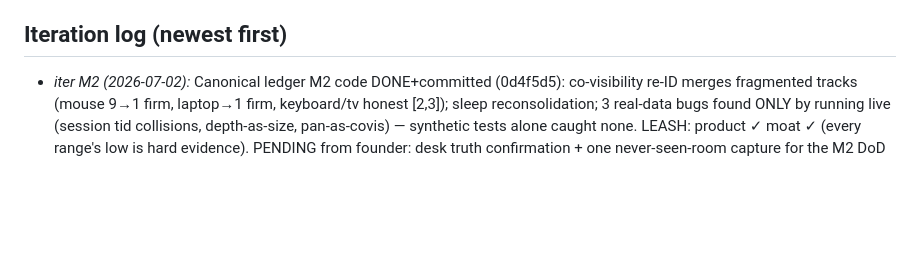
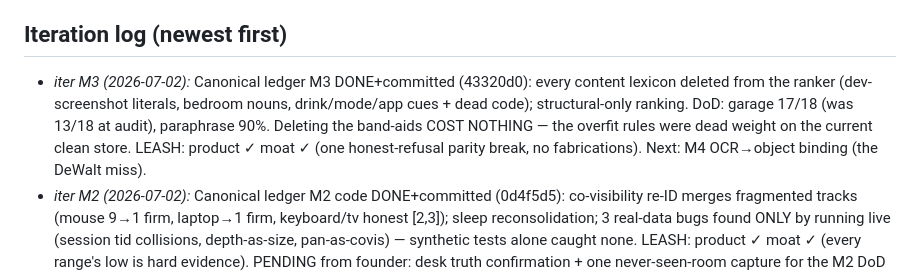
Before and after one commit to zer00318/soma, a Markdown page: ops/LOOP_LEASH.md, the part around the change. GitHub-like rendering; blank space fills up the shorter version.

Commit message:
ledger: M3 checked off with measured DoD (protocol §3.5)
Co-Authored-By: Claude Fable 5 <noreply@anthropic.com>

```diff
--- a/ops/LOOP_LEASH.md
+++ b/ops/LOOP_LEASH.md
@@ -37,6 +37,12 @@ A **working prototype** that feels like *magic — "it remembers everything"*
 - Failing #6 → move the heavy compute to a background gemma job; keep my turn light.
 
 ## Iteration log (newest first)
+- _iter M3 (2026-07-02):_ Canonical ledger M3 DONE+committed (43320d0): every content lexicon
+  deleted from the ranker (dev-screenshot literals, bedroom nouns, drink/mode/app cues + dead
+  code); structural-only ranking. DoD: garage 17/18 (was 13/18 at audit), paraphrase 90%.
+  Deleting the band-aids COST NOTHING — the overfit rules were dead weight on the current
+  clean store. LEASH: product ✓ moat ✓ (one honest-refusal parity break, no fabrications).
+  Next: M4 OCR→object binding (the DeWalt miss).
 - _iter M2 (2026-07-02):_ Canonical ledger M2 code DONE+committed (0d4f5d5): co-visibility
   re-ID merges fragmented tracks (mouse 9→1 firm, laptop→1 firm, keyboard/tv honest [2,3]);
   sleep reconsolidation; 3 real-data bugs found ONLY by running live (session tid collisions,
```
Also changed, not shown: ops/CANONICAL_SPEC.md (+6 -5 lines).
